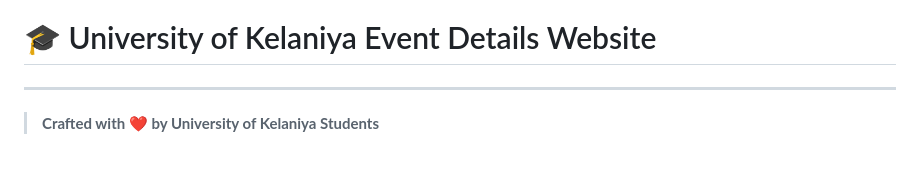
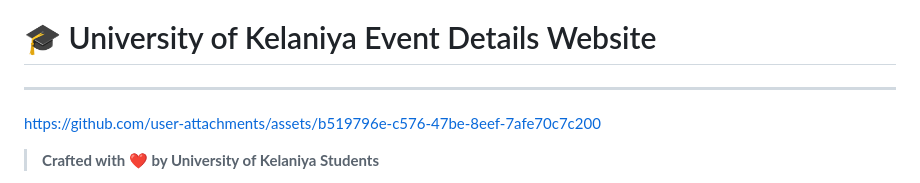
Before and after one commit to chamishkadilina/UOK-EventDesk, a Markdown page: README.md, the part around the change. Drawn GitHub-style; blank space fills up the shorter version.

Commit message:
Update README.md
@SandaruEARL
@IsuruKavindaDev
@Dinuka-Kasun
@Krishan978
@SolutionsCrafter
@chamishkadilina

```diff
--- a/README.md
+++ b/README.md
@@ -1,6 +1,14 @@
 
 # 🎓 University of Kelaniya Event Details Website
 ---
+
+
+
+
+https://github.com/user-attachments/assets/b519796e-c576-47be-8eef-7afe70c7c200
+
+
+
 > **Crafted with ❤️ by University of Kelaniya Students**
 
 Welcome to the official repository for the **University of Kelaniya EventDesk Website**!
```
